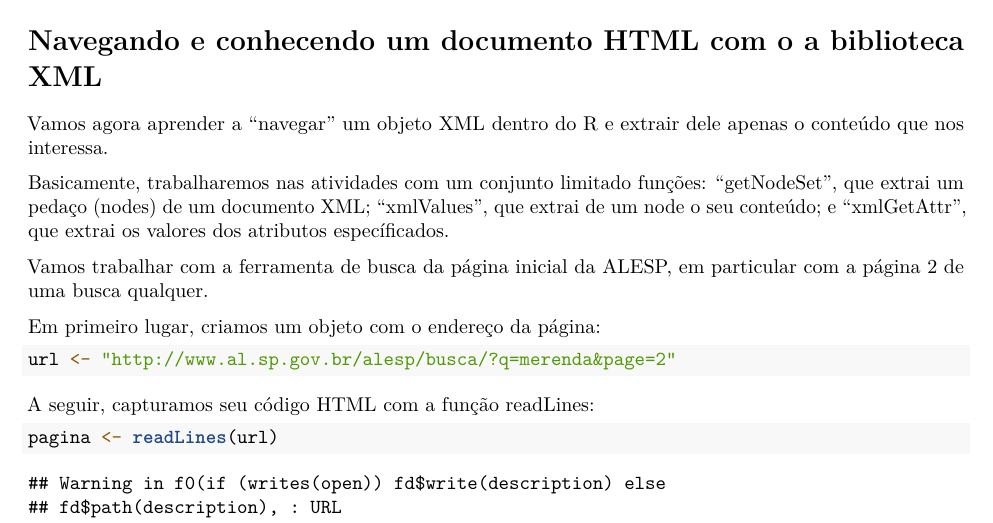
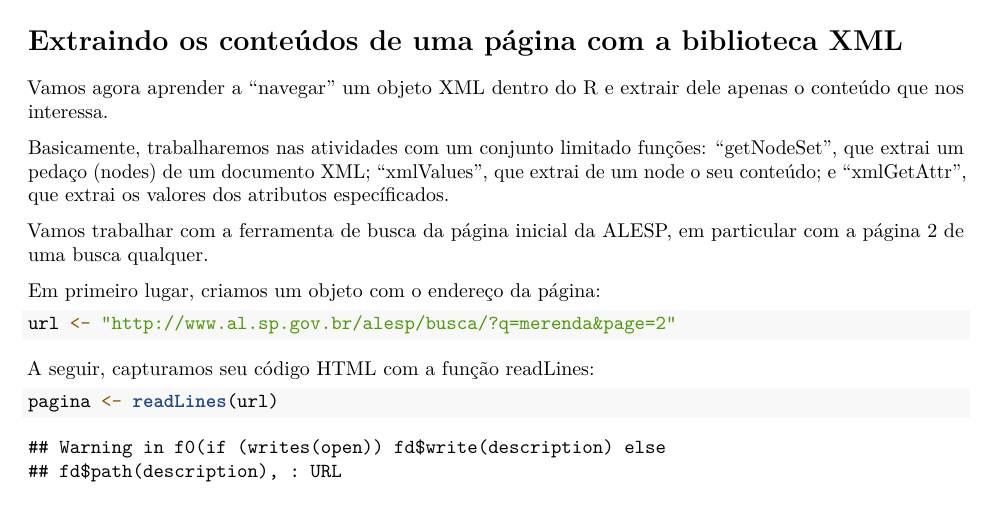
Before and after one commit to leobarone/Webscraping_R_XML_Legislativo_2016_1, an R Markdown document (Atividade_2.Rmd): part of page 7 of 9, cut at the place of the change. Rendered offline with R 4.5, knitr and Pandoc, then LaTeX, with nearby package versions; some code elsewhere in the file could not run offline.

Commit message:
Update Atividade_2.Rmd

````diff
--- a/Atividade_2.Rmd
+++ b/Atividade_2.Rmd
@@ -259,7 +259,7 @@ Note que a classe do resultado da aplicação de uma das quatro funções não
 class(pagina)
 ```
 
-# Navegando e conhecendo um documento HTML com o a biblioteca XML
+# Extraindo os conteúdos de uma página com a biblioteca XML
 
 Vamos agora aprender a "navegar" um objeto XML dentro do R e extrair dele apenas o conteúdo que nos interessa.
 
````
